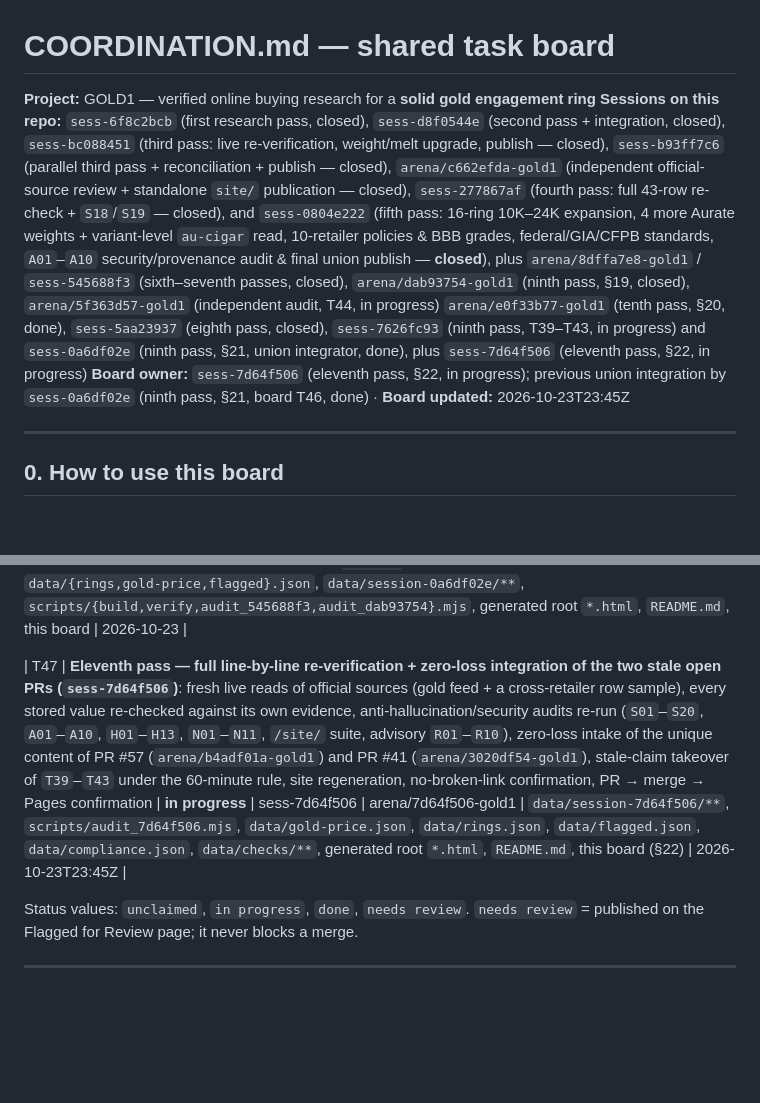
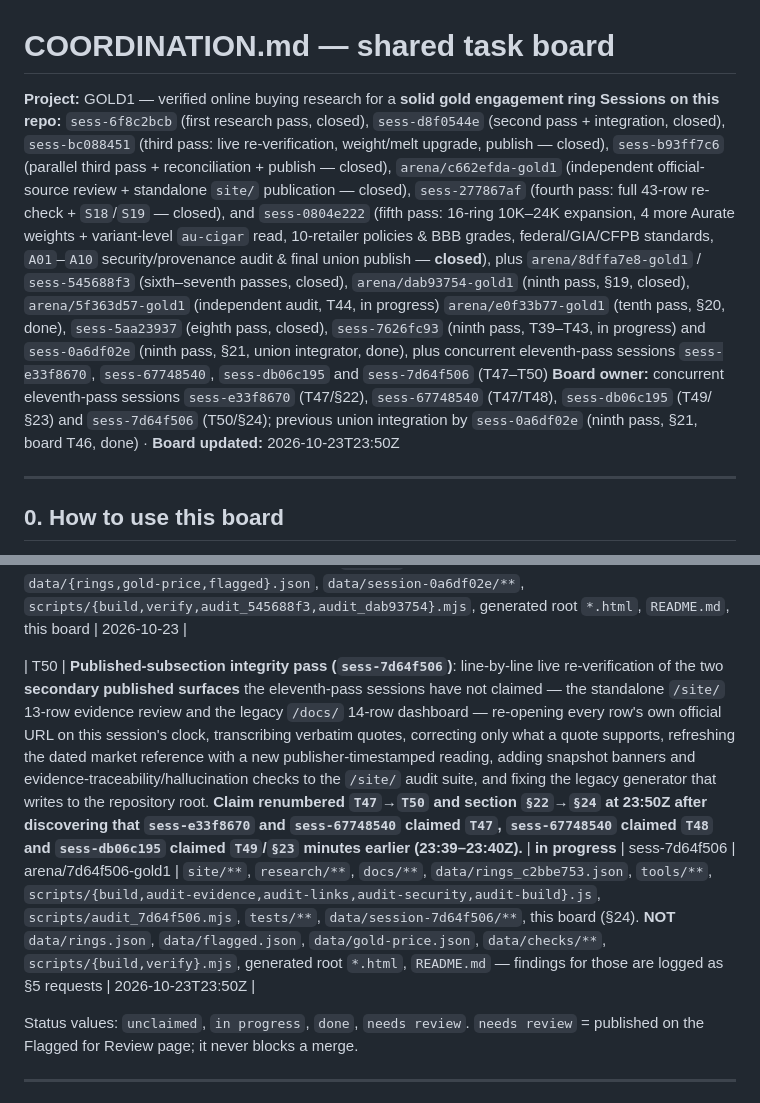
Before and after one commit to karagemop466-tech/GOLD1, a Markdown page: COORDINATION.md, 2 parts joined by grey strips. GitHub-like rendering; blank space fills up the shorter version.

Commit message:
board(T50): renumber claim T47->T50/§24 and withdraw the T39-T43 takeover — three concurrent eleventh-pass sessions claimed first
Co-authored-by: arena-agent <297053741+arena-agent@users.noreply.github.com>

```diff
--- a/COORDINATION.md
+++ b/COORDINATION.md
@@ -1,8 +1,8 @@
 # COORDINATION.md — shared task board
 
 **Project:** GOLD1 — verified online buying research for a **solid gold engagement ring**
-**Sessions on this repo:** `sess-6f8c2bcb` (first research pass, closed), `sess-d8f0544e` (second pass + integration, closed), `sess-bc088451` (third pass: live re-verification, weight/melt upgrade, publish — closed), `sess-b93ff7c6` (parallel third pass + reconciliation + publish — closed), `arena/c662efda-gold1` (independent official-source review + standalone `site/` publication — closed), `sess-277867af` (fourth pass: full 43-row re-check + `S18`/`S19` — closed), and `sess-0804e222` (fifth pass: 16-ring 10K–24K expansion, 4 more Aurate weights + variant-level `au-cigar` read, 10-retailer policies & BBB grades, federal/GIA/CFPB standards, `A01`–`A10` security/provenance audit & final union publish — **closed**), plus `arena/8dffa7e8-gold1` / `sess-545688f3` (sixth–seventh passes, closed), `arena/dab93754-gold1` (ninth pass, §19, closed), `arena/5f363d57-gold1` (independent audit, T44, in progress) `arena/e0f33b77-gold1` (tenth pass, §20, done), `sess-5aa23937` (eighth pass, closed), `sess-7626fc93` (ninth pass, T39–T43, in progress) and `sess-0a6df02e` (ninth pass, §21, union integrator, done), plus `sess-7d64f506` (eleventh pass, §22, in progress)
-**Board owner:** `sess-7d64f506` (eleventh pass, §22, in progress); previous union integration by `sess-0a6df02e` (ninth pass, §21, board T46, done) · **Board updated:** 2026-10-23T23:45Z
+**Sessions on this repo:** `sess-6f8c2bcb` (first research pass, closed), `sess-d8f0544e` (second pass + integration, closed), `sess-bc088451` (third pass: live re-verification, weight/melt upgrade, publish — closed), `sess-b93ff7c6` (parallel third pass + reconciliation + publish — closed), `arena/c662efda-gold1` (independent official-source review + standalone `site/` publication — closed), `sess-277867af` (fourth pass: full 43-row re-check + `S18`/`S19` — closed), and `sess-0804e222` (fifth pass: 16-ring 10K–24K expansion, 4 more Aurate weights + variant-level `au-cigar` read, 10-retailer policies & BBB grades, federal/GIA/CFPB standards, `A01`–`A10` security/provenance audit & final union publish — **closed**), plus `arena/8dffa7e8-gold1` / `sess-545688f3` (sixth–seventh passes, closed), `arena/dab93754-gold1` (ninth pass, §19, closed), `arena/5f363d57-gold1` (independent audit, T44, in progress) `arena/e0f33b77-gold1` (tenth pass, §20, done), `sess-5aa23937` (eighth pass, closed), `sess-7626fc93` (ninth pass, T39–T43, in progress) and `sess-0a6df02e` (ninth pass, §21, union integrator, done), plus concurrent eleventh-pass sessions `sess-e33f8670`, `sess-67748540`, `sess-db06c195` and `sess-7d64f506` (T47–T50)
+**Board owner:** concurrent eleventh-pass sessions `sess-e33f8670` (T47/§22), `sess-67748540` (T47/T48), `sess-db06c195` (T49/§23) and `sess-7d64f506` (T50/§24); previous union integration by `sess-0a6df02e` (ninth pass, §21, board T46, done) · **Board updated:** 2026-10-23T23:50Z
 
 ---
 
@@ -81,7 +81,7 @@ refreshed, `Gold value` + `Last checked` columns added, unverified rendering enf
 | T45 | **Tenth pass — independent live re-read + stale-prose closure (`arena/e0f33b77-gold1`)**: a fresh session re-opened 6 official sources live (gold feed, Ross-Simons 571221 & 939479, Aurate Modern Cigar Band, Mejuri 10K Line Ring, Cartier 1895 band); corrected the README **Current findings** bullets from the stale 59-row/10-retailer dataset to the live 71-row/11-retailer dataset; added audit group **H13** so the drift cannot return; yielded `data/gold-price.json` to its owner and logged a handoff request instead of editing it; re-ran S01–S20 + A01–A10 + H01–H13 + N01–N11 green; PR, merge, Pages | **done** | arena/e0f33b77-gold1 | arena/e0f33b77-gold1 | `data/session-e0f33b77/live-reads-2026-10-23.json`, `README.md`, `scripts/audit_545688f3.mjs` (`H13`), generated `*.html`, this board | 2026-10-23 |
 | T46 | **Ninth-pass union + fresh evening re-reads (`sess-0a6df02e`; claimed as T38 in parallel with other T38 claims; renumbered T45, then T46, at two successive unions)**: 17 official sources re-opened 20:22–20:27Z — Menē corrected to **$1,694 / $1,350** (independently corroborated by `sess-dab93754` §19), Brilliant Earth **confirmed in USD**, Blue Nile item 195639 URL repurposed → **withdrawn (F65)**; **F66** `partly_verified` confirmed-chip defect fixed + S18-pinned (still present on pre-union `main`); `sess-dab93754`'s **F59–F64** folded into the canonical registry verbatim (R09 → **65 flags**, next id **F67**); `N01`/`N08` documented union amendments; merge `origin/main` (§19), re-run S/A/H/N + `npm test`, merge PR #61, confirm Pages | **done** (PR #61 merged 2026-10-23T21:14:09Z, `7c7f3e5`) | sess-0a6df02e | arena/0a6df02e-gold1 | `data/{rings,gold-price,flagged}.json`, `data/session-0a6df02e/**`, `scripts/{build,verify,audit_545688f3,audit_dab93754}.mjs`, generated root `*.html`, `README.md`, this board | 2026-10-23 |
 
-| T47 | **Eleventh pass — full line-by-line re-verification + zero-loss integration of the two stale open PRs (`sess-7d64f506`)**: fresh live reads of official sources (gold feed + a cross-retailer row sample), every stored value re-checked against its own evidence, anti-hallucination/security audits re-run (`S01`–`S20`, `A01`–`A10`, `H01`–`H13`, `N01`–`N11`, `/site/` suite, advisory `R01`–`R10`), zero-loss intake of the unique content of PR #57 (`arena/b4adf01a-gold1`) and PR #41 (`arena/3020df54-gold1`), stale-claim takeover of `T39`–`T43` under the 60-minute rule, site regeneration, no-broken-link confirmation, PR → merge → Pages confirmation | **in progress** | sess-7d64f506 | arena/7d64f506-gold1 | `data/session-7d64f506/**`, `scripts/audit_7d64f506.mjs`, `data/gold-price.json`, `data/rings.json`, `data/flagged.json`, `data/compliance.json`, `data/checks/**`, generated root `*.html`, `README.md`, this board (§22) | 2026-10-23T23:45Z |
+| T50 | **Published-subsection integrity pass (`sess-7d64f506`)**: line-by-line live re-verification of the two **secondary published surfaces** the eleventh-pass sessions have not claimed — the standalone `/site/` 13-row evidence review and the legacy `/docs/` 14-row dashboard — re-opening every row's own official URL on this session's clock, transcribing verbatim quotes, correcting only what a quote supports, refreshing the dated market reference with a new publisher-timestamped reading, adding snapshot banners and evidence-traceability/hallucination checks to the `/site/` audit suite, and fixing the legacy generator that writes to the repository root. **Claim renumbered `T47`→`T50` and section `§22`→`§24` at 23:50Z after discovering that `sess-e33f8670` and `sess-67748540` claimed `T47`, `sess-67748540` claimed `T48` and `sess-db06c195` claimed `T49`/`§23` minutes earlier (23:39–23:40Z).** | **in progress** | sess-7d64f506 | arena/7d64f506-gold1 | `site/**`, `research/**`, `docs/**`, `data/rings_c2bbe753.json`, `tools/**`, `scripts/{build,audit-evidence,audit-links,audit-security,audit-build}.js`, `scripts/audit_7d64f506.mjs`, `tests/**`, `data/session-7d64f506/**`, this board (§24). **NOT** `data/rings.json`, `data/flagged.json`, `data/gold-price.json`, `data/checks/**`, `scripts/{build,verify}.mjs`, generated root `*.html`, `README.md` — findings for those are logged as §5 requests | 2026-10-23T23:50Z |
 
 Status values: `unclaimed`, `in progress`, `done`, `needs review`.
 `needs review` = published on the Flagged for Review page; it never blocks a merge.
```
Also changed, not shown: other parts of COORDINATION.md (+1 -1 lines).
